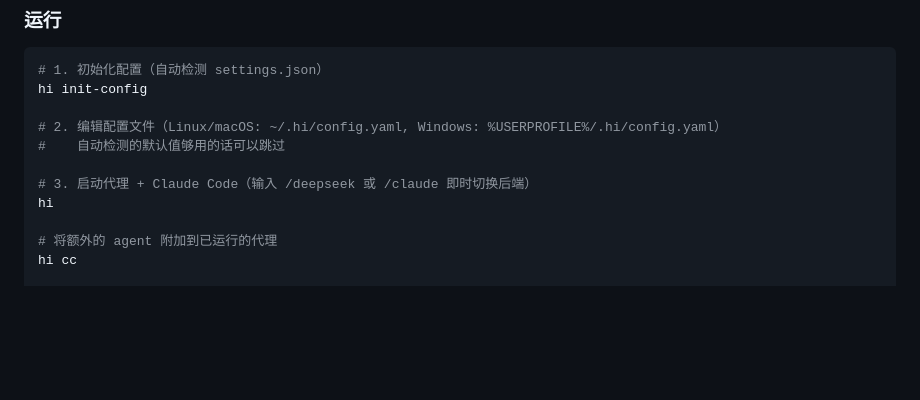
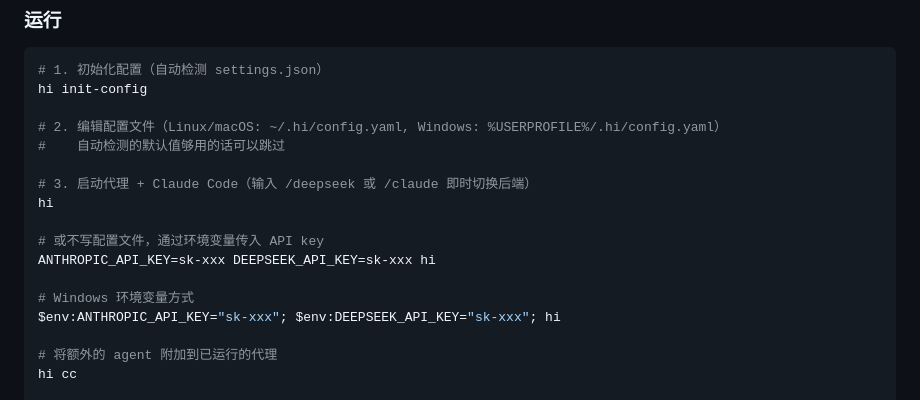
Before and after one commit to wdw8276/hi, a Markdown page: README_CN.md, the part around the change. GitHub-like rendering; blank space fills up the shorter version.

Commit message:
docs: add inline API key examples for Linux/macOS and Windows

```diff
--- a/README_CN.md
+++ b/README_CN.md
@@ -55,6 +55,12 @@ hi init-config
 
 # 3. 启动代理 + Claude Code（输入 /deepseek 或 /claude 即时切换后端）
 hi
+
+# 或不写配置文件，通过环境变量传入 API key
+ANTHROPIC_API_KEY=sk-xxx DEEPSEEK_API_KEY=sk-xxx hi
+
+# Windows 环境变量方式
+$env:ANTHROPIC_API_KEY="sk-xxx"; $env:DEEPSEEK_API_KEY="sk-xxx"; hi
 
 # 将额外的 agent 附加到已运行的代理
 hi cc
```
Also changed, not shown: README.md (+6 -3 lines).
